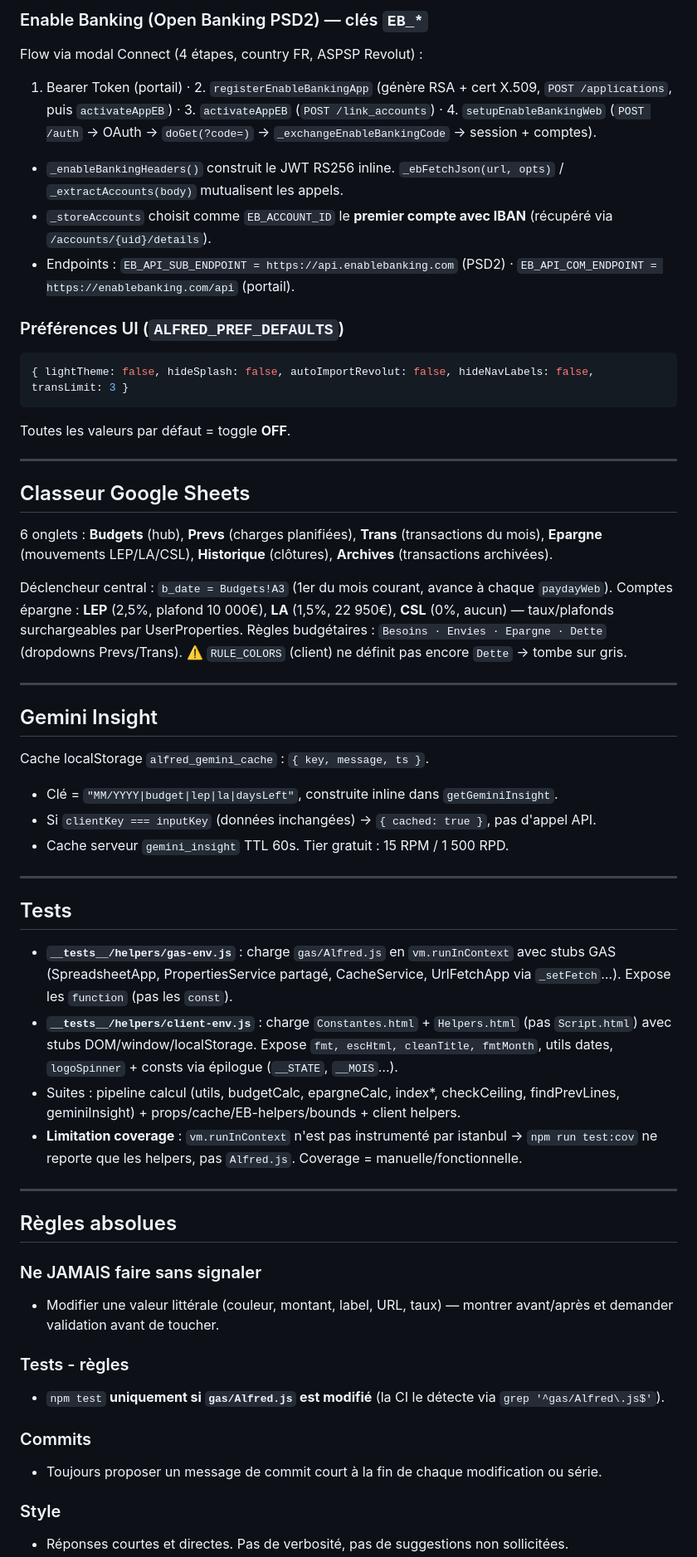
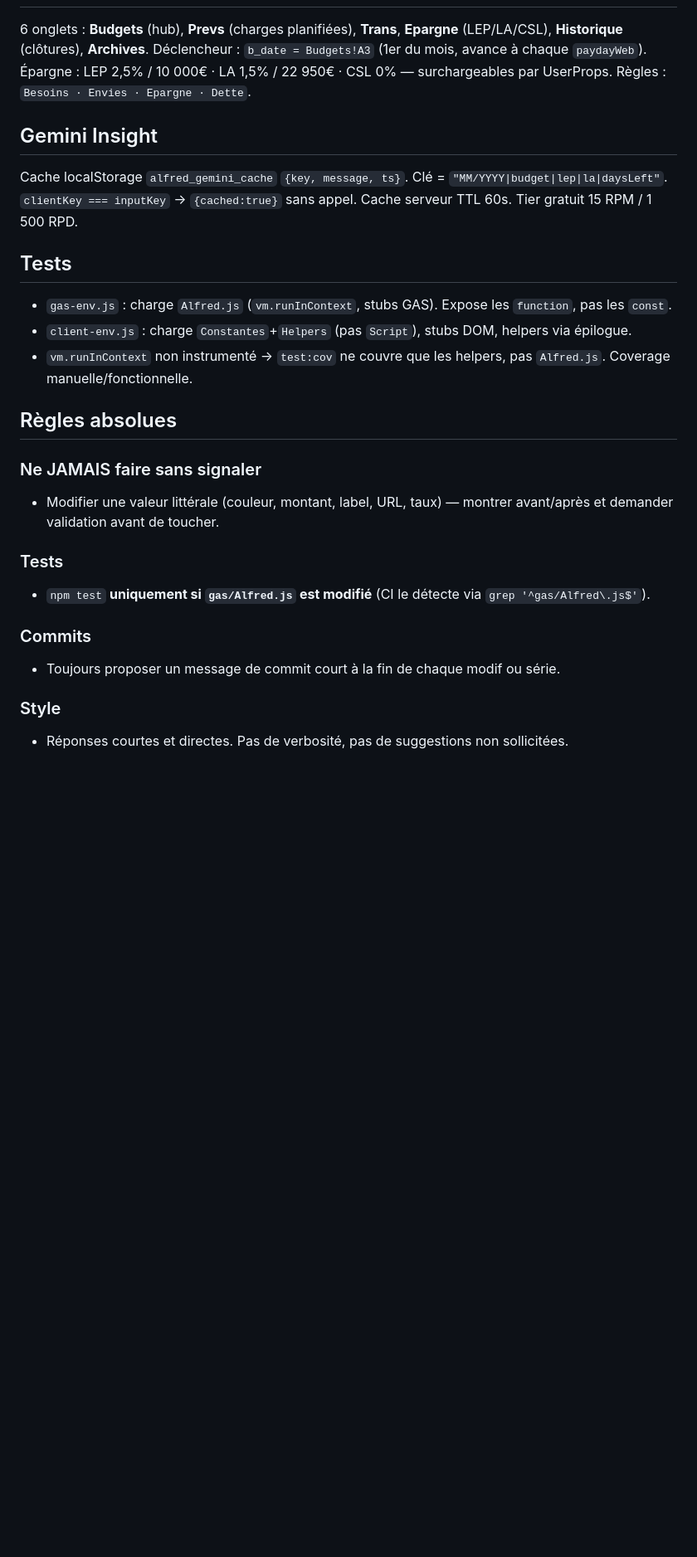
Before and after one commit to ManuStrozor/Alfred, a Markdown page: CLAUDE.md, the part around one of its changes. Shown at 83% size. Drawn GitHub-style; blank space fills up the shorter version.

````diff
--- a/CLAUDE.md
+++ b/CLAUDE.md
@@ -128,67 +70,25 @@ loadAppData() → getAllData() → _applyAllData(data)
-### Enable Banking (Open Banking PSD2) — clés `EB_*`
-
-Flow via modal Connect (4 étapes, country FR, ASPSP Revolut) :
-
-1. Bearer Token (portail) · 2. `registerEnableBankingApp` (génère RSA + cert X.509, `POST /applications`, puis `activateAppEB`) · 3. `activateAppEB` (`POST /link_accounts`) · 4. `setupEnableBankingWeb` (`POST /auth` → OAuth → `doGet(?code=)` → `_exchangeEnableBankingCode` → session + comptes).
-
-- `_enableBankingHeaders()` construit le JWT RS256 inline. `_ebFetchJson(url, opts)` / `_extractAccounts(body)` mutualisent les appels.
-- `_storeAccounts` choisit comme `EB_ACCOUNT_ID` le **premier compte avec IBAN** (récupéré via `/accounts/{uid}/details`).
-- Endpoints : `EB_API_SUB_ENDPOINT = https://api.enablebanking.com` (PSD2) · `EB_API_COM_ENDPOINT = https://enablebanking.com/api` (portail).
-
-### Préférences UI (`ALFRED_PREF_DEFAULTS`)
-
-```js
-{ lightTheme: false, hideSplash: false, autoImportRevolut: false, hideNavLabels: false, transLimit: 3 }
-```
-
-Toutes les valeurs par défaut = toggle **OFF**.
-
----
-
-## Classeur Google Sheets
-
-6 onglets : **Budgets** (hub), **Prevs** (charges planifiées), **Trans** (transactions du mois),
-**Epargne** (mouvements LEP/LA/CSL), **Historique** (clôtures), **Archives** (transactions archivées).
-
-Déclencheur central : `b_date = Budgets!A3` (1er du mois courant, avance à chaque `paydayWeb`).
-Comptes épargne : **LEP** (2,5%, plafond 10 000€), **LA** (1,5%, 22 950€), **CSL** (0%, aucun) — taux/plafonds surchargeables par UserProperties.
-Règles budgétaires : `Besoins · Envies · Epargne · Dette` (dropdowns Prevs/Trans). ⚠️ `RULE_COLORS` (client) ne définit pas encore `Dette` → tombe sur gris.
-
----
+6 onglets : **Budgets** (hub), **Prevs** (charges planifiées), **Trans**, **Epargne** (LEP/LA/CSL), **Historique** (clôtures), **Archives**. Déclencheur : `b_date = Budgets!A3` (1er du mois, avance à chaque `paydayWeb`). Épargne : LEP 2,5% / 10 000€ · LA 1,5% / 22 950€ · CSL 0% — surchargeables par UserProps. Règles : `Besoins · Envies · Epargne · Dette`.
 
 ## Gemini Insight
 
-Cache localStorage `alfred_gemini_cache` : `{ key, message, ts }`.
-
-- Clé = `"MM/YYYY|budget|lep|la|daysLeft"`, construite inline dans `getGeminiInsight`.
-- Si `clientKey === inputKey` (données inchangées) → `{ cached: true }`, pas d'appel API.
-- Cache serveur `gemini_insight` TTL 60s. Tier gratuit : 15 RPM / 1 500 RPD.
-
----
+Cache localStorage `alfred_gemini_cache` `{key, message, ts}`. Clé = `"MM/YYYY|budget|lep|la|daysLeft"`. `clientKey === inputKey` → `{cached:true}` sans appel. Cache serveur TTL 60s. Tier gratuit 15 RPM / 1 500 RPD.
 
 ## Tests
 
-- **`__tests__/helpers/gas-env.js`** : charge `gas/Alfred.js` en `vm.runInContext` avec stubs GAS (SpreadsheetApp, PropertiesService partagé, CacheService, UrlFetchApp via `_setFetch`…). Expose les `function` (pas les `const`).
-- **`__tests__/helpers/client-env.js`** : charge `Constantes.html` + `Helpers.html` (pas `Script.html`) avec stubs DOM/window/localStorage. Expose `fmt, escHtml, cleanTitle, fmtMonth`, utils dates, `logoSpinner` + consts via épilogue (`__STATE`, `__MOIS`…).
-- Suites : pipeline calcul (utils, budgetCalc, epargneCalc, index\*, checkCeiling, findPrevLines, geminiInsight) + props/cache/EB-helpers/bounds + client helpers.
-- **Limitation coverage** : `vm.runInContext` n'est pas instrumenté par istanbul → `npm run test:cov` ne reporte que les helpers, pas `Alfred.js`. Coverage = manuelle/fonctionnelle.
-
----
+- `gas-env.js` : charge `Alfred.js` (`vm.runInContext`, stubs GAS). Expose les `function`, pas les `const`.
+- `client-env.js` : charge `Constantes`+`Helpers` (pas `Script`), stubs DOM, helpers via épilogue.
+- `vm.runInContext` non instrumenté → `test:cov` ne couvre que les helpers, pas `Alfred.js`. Coverage manuelle/fonctionnelle.
 
 ## Règles absolues
 
 ### Ne JAMAIS faire sans signaler
-
 - Modifier une valeur littérale (couleur, montant, label, URL, taux) — montrer avant/après et demander validation avant de toucher.
 
-### Tests - règles
-
-- `npm test` **uniquement si `gas/Alfred.js` est modifié** (la CI le détecte via `grep '^gas/Alfred\.js$'`).
+### Tests
+- `npm test` **uniquement si `gas/Alfred.js` est modifié** (CI le détecte via `grep '^gas/Alfred\.js$'`).
 
 ### Commits
-
-- Toujours proposer un message de commit court à la fin de chaque modification ou série.
+- Toujours proposer un message de commit court à la fin de chaque modif ou série.
 
 ### Style
-
 - Réponses courtes et directes. Pas de verbosité, pas de suggestions non sollicitées.
````
Also changed, not shown: other parts of CLAUDE.md (+47 -111 lines).
